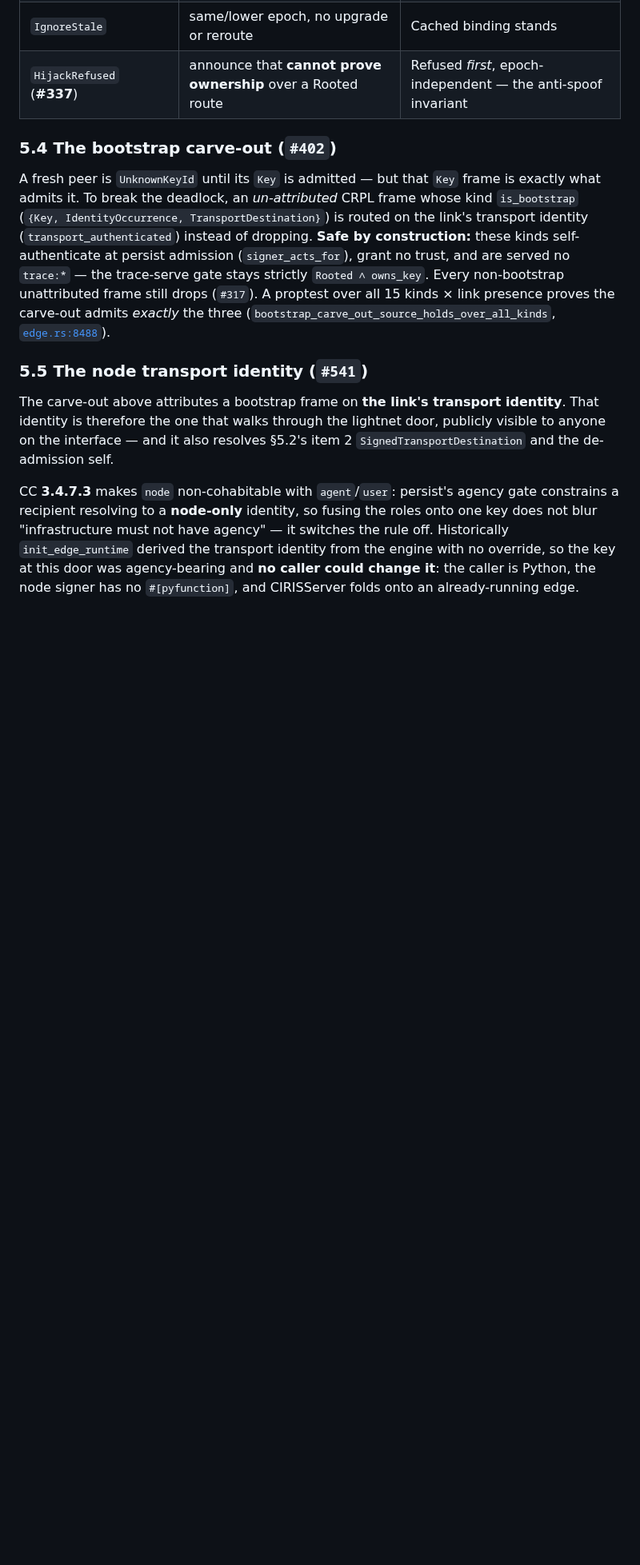
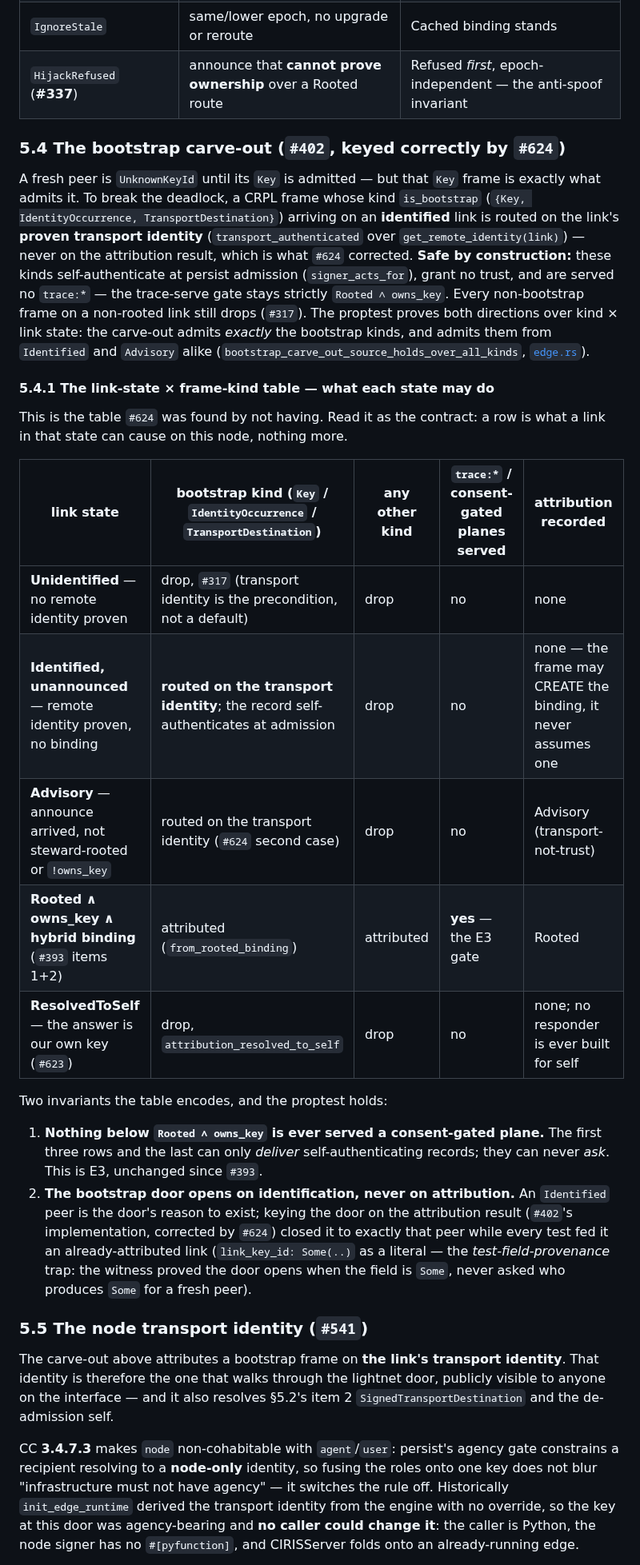
Before and after one commit to CIRISAI/CIRISEdge, a Markdown page: FSD/CIRIS_EDGE_TRANSPORT.md, the part around one of its changes. Shown at 80% size. Drawn GitHub-style; blank space fills up the shorter version.

Commit message:
docs(624): the link-state table — identification is not attribution
FSD/CIRIS_EDGE_TRANSPORT.md §5.3 gains the two states a fresh peer actually passes through
(Unidentified → Identified) before Advisory, and §5.4.1 is the link-state × frame-kind table
the bootstrap carve-out is a row of. #624 was found by this table not existing: the diagram
started at Advisory, so an identified-but-unannounced link had no row, and the carve-out that
exists for that peer was keyed on the attribution result — `None` in exactly that state.

The table encodes the two invariants the proptest holds: nothing below Rooted ∧ owns_key is
ever served a consent-gated plane (E3, unchanged), and the bootstrap door opens on
identification, never on attribution.

Co-Authored-By: Claude Fable 5.1 <noreply@anthropic.com>
Claude-Session: https://claude.ai/code/session_01GLATGXybNAg7sGLqSgM2Jm

```diff
--- a/FSD/CIRIS_EDGE_TRANSPORT.md
+++ b/FSD/CIRIS_EDGE_TRANSPORT.md
@@ -395,19 +424,47 @@ stateDiagram-v2
 | `IgnoreStale` | same/lower epoch, no upgrade or reroute | Cached binding stands |
 | `HijackRefused` (**#337**) | announce that **cannot prove ownership** over a Rooted route | Refused *first*, epoch-independent — the anti-spoof invariant |
 
-### 5.4 The bootstrap carve-out (`#402`)
+### 5.4 The bootstrap carve-out (`#402`, keyed correctly by `#624`)
 
 A fresh peer is `UnknownKeyId` until its `Key` is admitted — but that `Key` frame is
-exactly what admits it. To break the deadlock, an *un-attributed* CRPL frame whose
-kind `is_bootstrap` (`{Key, IdentityOccurrence, TransportDestination}`) is routed on
-the link's transport identity (`transport_authenticated`) instead of dropping.
-**Safe by construction:** these kinds self-authenticate at persist admission
-(`signer_acts_for`), grant no trust, and are served no `trace:*` — the trace-serve
-gate stays strictly `Rooted ∧ owns_key`. Every non-bootstrap unattributed frame
-still drops (`#317`). A proptest over all 15 kinds × link presence proves the
-carve-out admits *exactly* the three
-(`bootstrap_carve_out_source_holds_over_all_kinds`,
-[`edge.rs:8488`](../src/edge.rs)).
+exactly what admits it. To break the deadlock, a CRPL frame whose kind
+`is_bootstrap` (`{Key, IdentityOccurrence, TransportDestination}`) arriving on an
+**identified** link is routed on the link's **proven transport identity**
+(`transport_authenticated` over `get_remote_identity(link)`) — never on the
+attribution result, which is what `#624` corrected. **Safe by construction:**
+these kinds self-authenticate at persist admission (`signer_acts_for`), grant no
+trust, and are served no `trace:*` — the trace-serve gate stays strictly
+`Rooted ∧ owns_key`. Every non-bootstrap frame on a non-rooted link still drops
+(`#317`). The proptest proves both directions over kind × link state: the
+carve-out admits *exactly* the bootstrap kinds, and admits them from `Identified`
+and `Advisory` alike (`bootstrap_carve_out_source_holds_over_all_kinds`,
+[`edge.rs`](../src/edge.rs)).
+
+#### 5.4.1 The link-state × frame-kind table — what each state may do
+
+This is the table `#624` was found by not having. Read it as the contract:
+a row is what a link in that state can cause on this node, nothing more.
+
+| link state | bootstrap kind (`Key` / `IdentityOccurrence` / `TransportDestination`) | any other kind | `trace:*` / consent-gated planes served | attribution recorded |
+|---|---|---|---|---|
+| **Unidentified** — no remote identity proven | drop, `#317` (transport identity is the precondition, not a default) | drop | no | none |
+| **Identified, unannounced** — remote identity proven, no binding | **routed on the transport identity**; the record self-authenticates at admission | drop | no | none — the frame may CREATE the binding, it never assumes one |
+| **Advisory** — announce arrived, not steward-rooted or `!owns_key` | routed on the transport identity (`#624` second case) | drop | no | Advisory (transport-not-trust) |
+| **Rooted ∧ owns_key ∧ hybrid binding** (`#393` items 1+2) | attributed (`from_rooted_binding`) | attributed | **yes** — the E3 gate | Rooted |
+| **ResolvedToSelf** — the answer is our own key (`#623`) | drop, `attribution_resolved_to_self` | drop | no | none; no responder is ever built for self |
+
+Two invariants the table encodes, and the proptest holds:
+
+1. **Nothing below `Rooted ∧ owns_key` is ever served a consent-gated plane.** The
+   first three rows and the last can only *deliver* self-authenticating
+   records; they can never *ask*. This is E3, unchanged since `#393`.
+2. **The bootstrap door opens on identification, never on attribution.** An
+   `Identified` peer is the door's reason to exist; keying the door on the
+   attribution result (`#402`'s implementation, corrected by `#624`) closed it
+   to exactly that peer while every test fed it an already-attributed link
+   (`link_key_id: Some(..)` as a literal — the *test-field-provenance* trap:
+   the witness proved the door opens when the field is `Some`, never asked who
+   produces `Some` for a fresh peer).
 
 ### 5.5 The node transport identity (`#541`)
 
```
Also changed, not shown: other parts of FSD/CIRIS_EDGE_TRANSPORT.md (+30 -1 lines).
